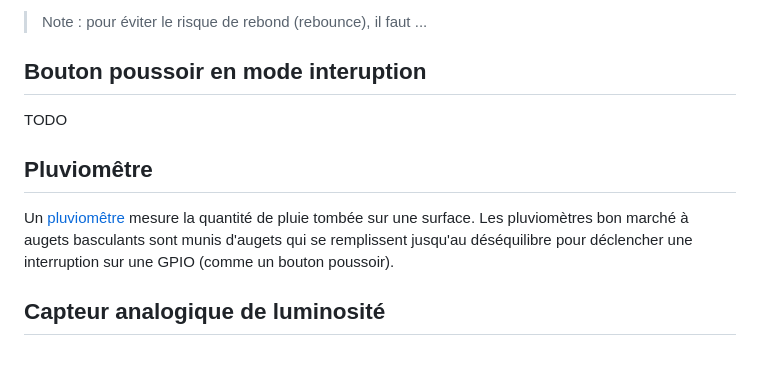
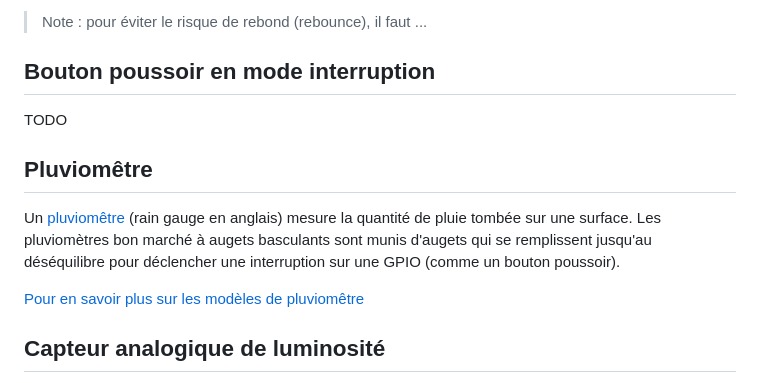
Before and after one commit to CampusIoT/RIOT-wyres, a Markdown page: tutoriel/04.md, the part around the change. Drawn GitHub-style; blank space fills up the shorter version.

```diff
--- a/tutoriel/04.md
+++ b/tutoriel/04.md
@@ -59,16 +59,16 @@ TODO : image de la schématique
 
 > Note : pour éviter le risque de rebond (rebounce), il faut ...
 
-## Bouton poussoir en mode interuption
+## Bouton poussoir en mode interruption
 
 TODO
 
 ## Pluviomêtre
 
-Un [pluviomêtre](https://fr.wikipedia.org/wiki/Pluviom%C3%A8tre) mesure la quantité de pluie tombée sur une surface. Les pluviomètres bon marché à augets basculants sont munis d'augets qui se remplissent jusqu'au déséquilibre pour déclencher une interruption sur une GPIO (comme un bouton poussoir).
+Un [pluviomêtre](https://fr.wikipedia.org/wiki/Pluviom%C3%A8tre) (rain gauge en anglais) mesure la quantité de pluie tombée sur une surface. Les pluviomètres bon marché à augets basculants sont munis d'augets qui se remplissent jusqu'au déséquilibre pour déclencher une interruption sur une GPIO (comme un bouton poussoir).
 
 
-
+[Pour en savoir plus sur les modèles de pluviomêtre](https://www.weatherstation1.com/what-is-a-rain-gauge/)
 
 ## Capteur analogique de luminosité
 
```
Also changed, not shown: tutoriel/05.md (+14 -6 lines), tutoriel/images/rain_gauge.jpg (added).
